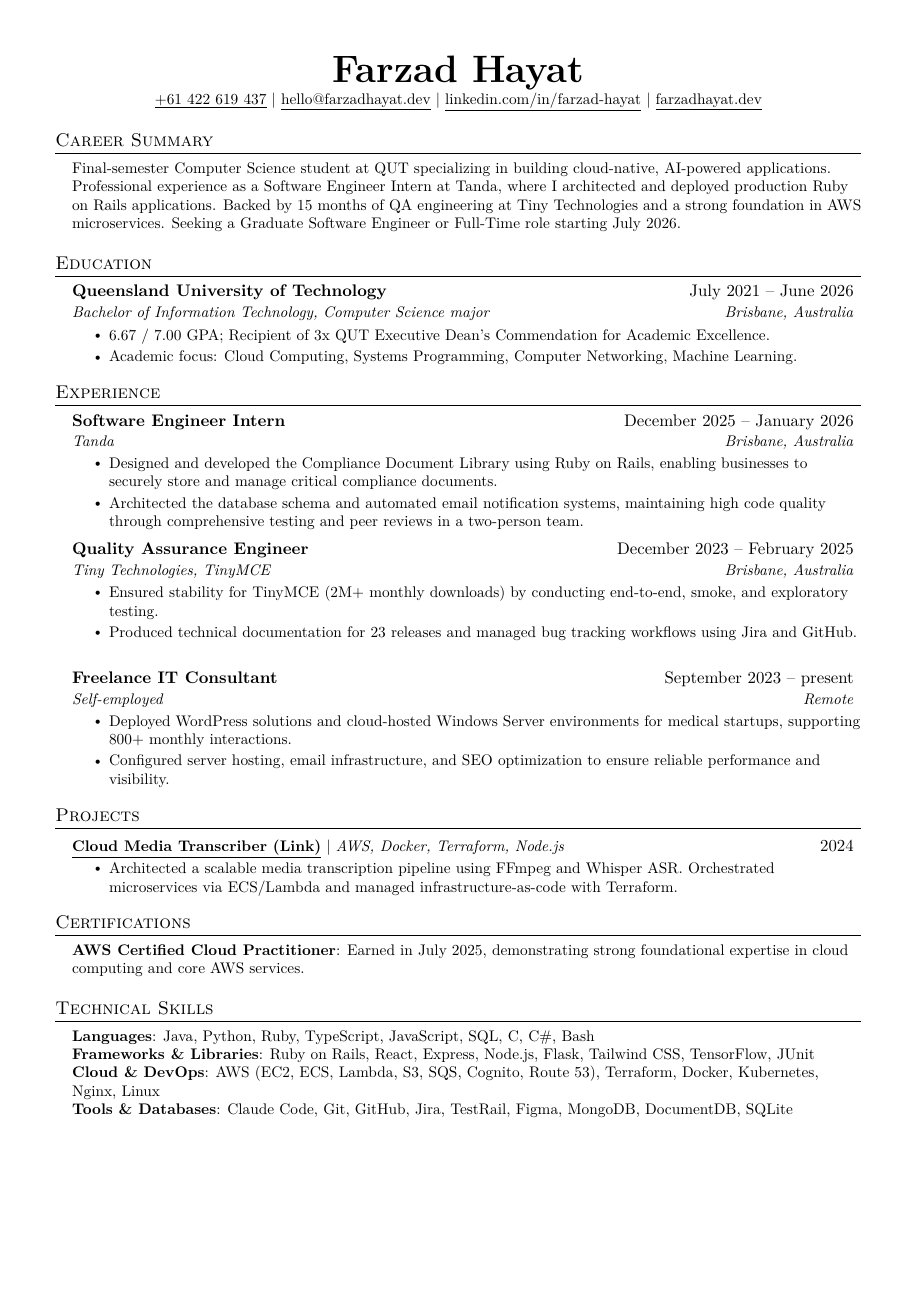
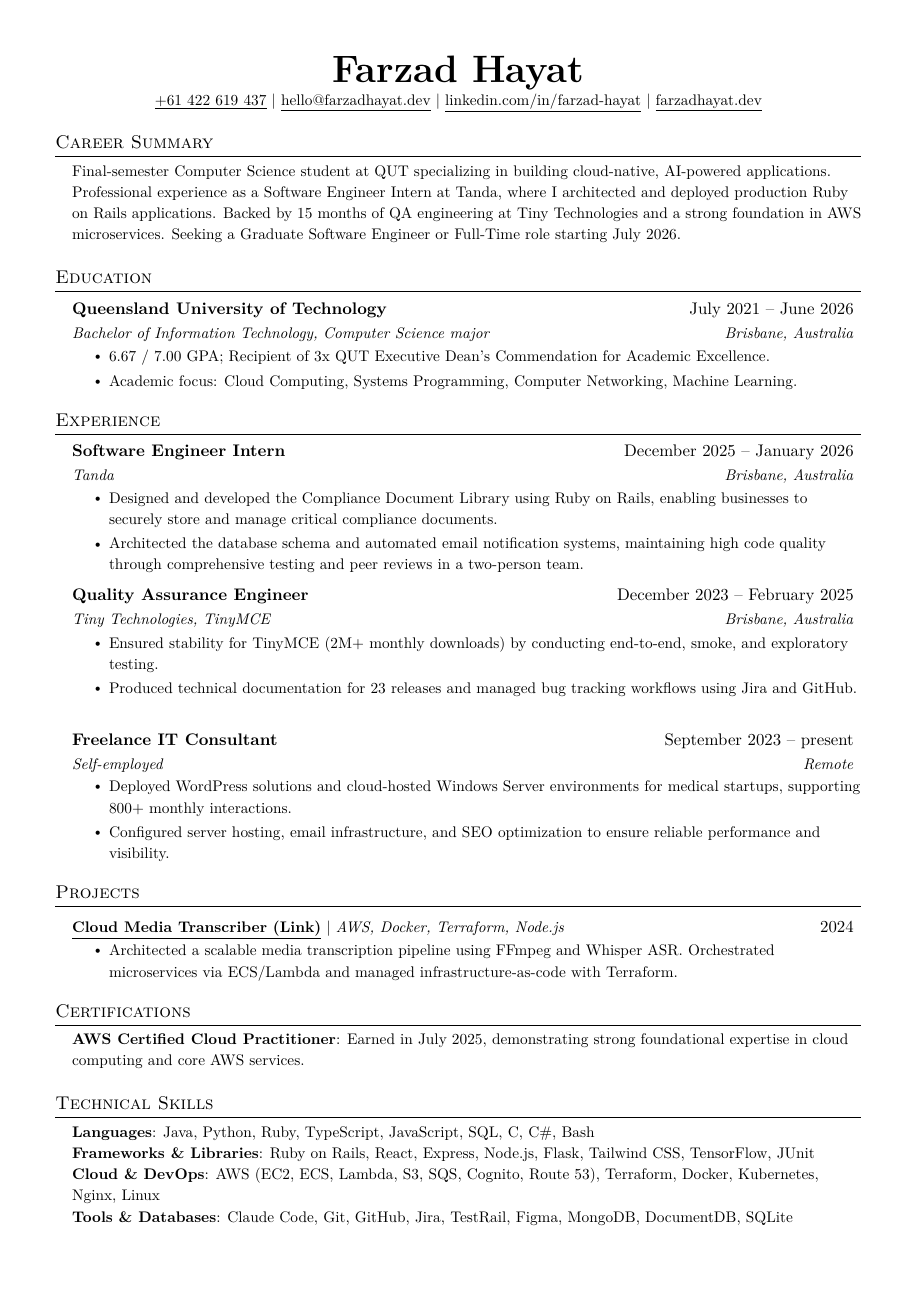
Before and after one commit to FarzadHayat/portfolio, a LaTeX CV (resume.tex): the whole page. Compiled offline with pdfLaTeX.

Commit message:
style: increase line height for resume readability

```diff
--- a/resume.tex
+++ b/resume.tex
@@ -19,6 +19,7 @@
 \usepackage[english]{babel}
 \usepackage{tabularx}
 \input{glyphtounicode}
+\linespread{1.15}
 
 % Adjust margins
 \addtolength{\oddsidemargin}{-0.5in}
```
Also changed, not shown: 1 other file.
